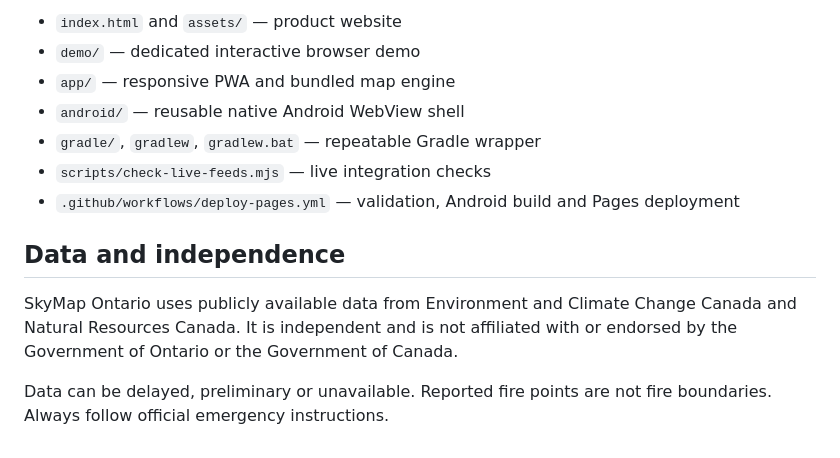
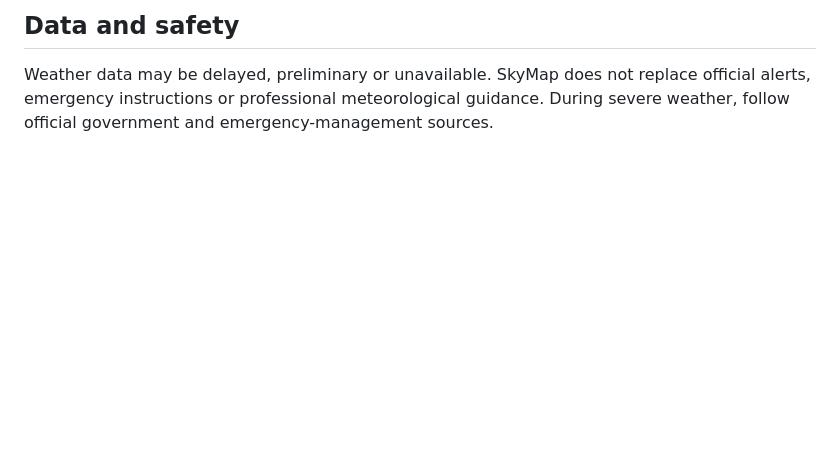
Before and after one commit to rbt4/skymapontario, a Markdown page: README.md, the part around one of its changes. Drawn GitHub-style; blank space fills up the shorter version.

```diff
--- a/README.md
+++ b/README.md
@@ -56,14 +61,4 @@ The check verifies browser CORS access, observed and next-hour radar timestamps,
 
-- `index.html` and `assets/` — product website
-- `demo/` — dedicated interactive browser demo
-- `app/` — responsive PWA and bundled map engine
-- `android/` — reusable native Android WebView shell
-- `gradle/`, `gradlew`, `gradlew.bat` — repeatable Gradle wrapper
-- `scripts/check-live-feeds.mjs` — live integration checks
-- `.github/workflows/deploy-pages.yml` — validation, Android build and Pages deployment
+## Data and safety
 
-## Data and independence
-
-SkyMap Ontario uses publicly available data from Environment and Climate Change Canada and Natural Resources Canada. It is independent and is not affiliated with or endorsed by the Government of Ontario or the Government of Canada.
-
-Data can be delayed, preliminary or unavailable. Reported fire points are not fire boundaries. Always follow official emergency instructions.
+Weather data may be delayed, preliminary or unavailable. SkyMap does not replace official alerts, emergency instructions or professional meteorological guidance. During severe weather, follow official government and emergency-management sources.
```
Also changed, not shown: other parts of README.md (+38 -33 lines).
